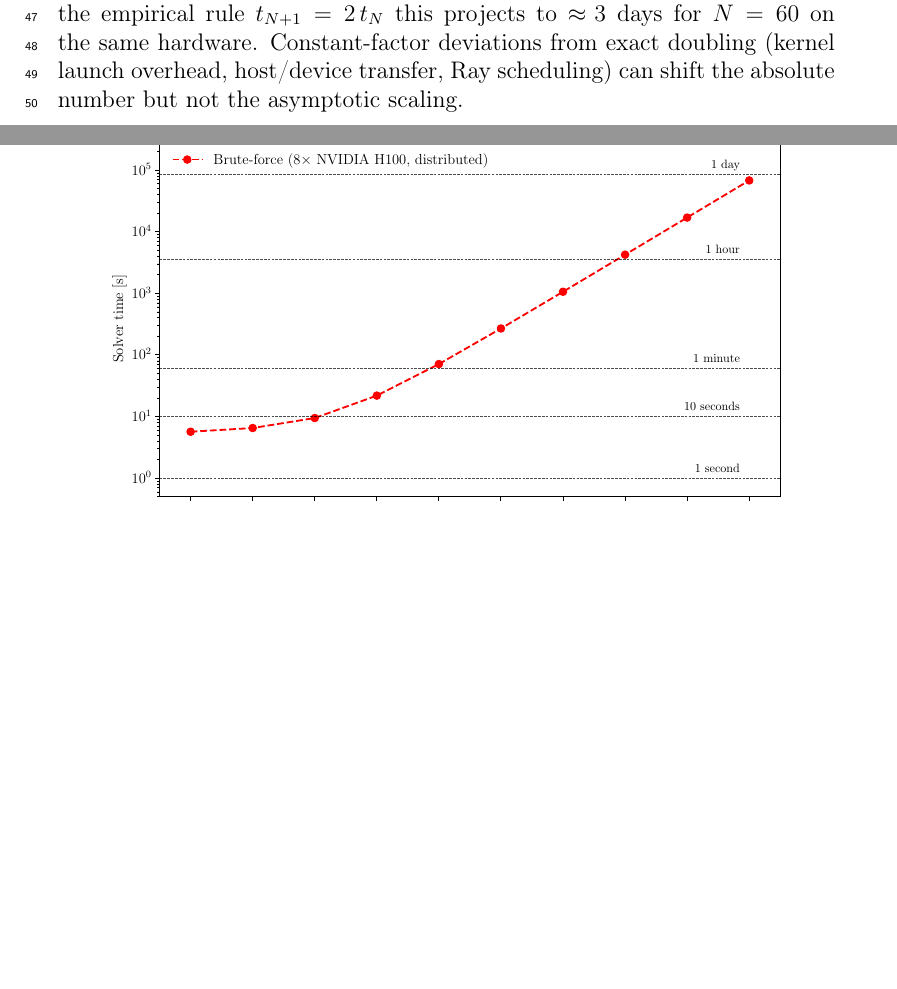
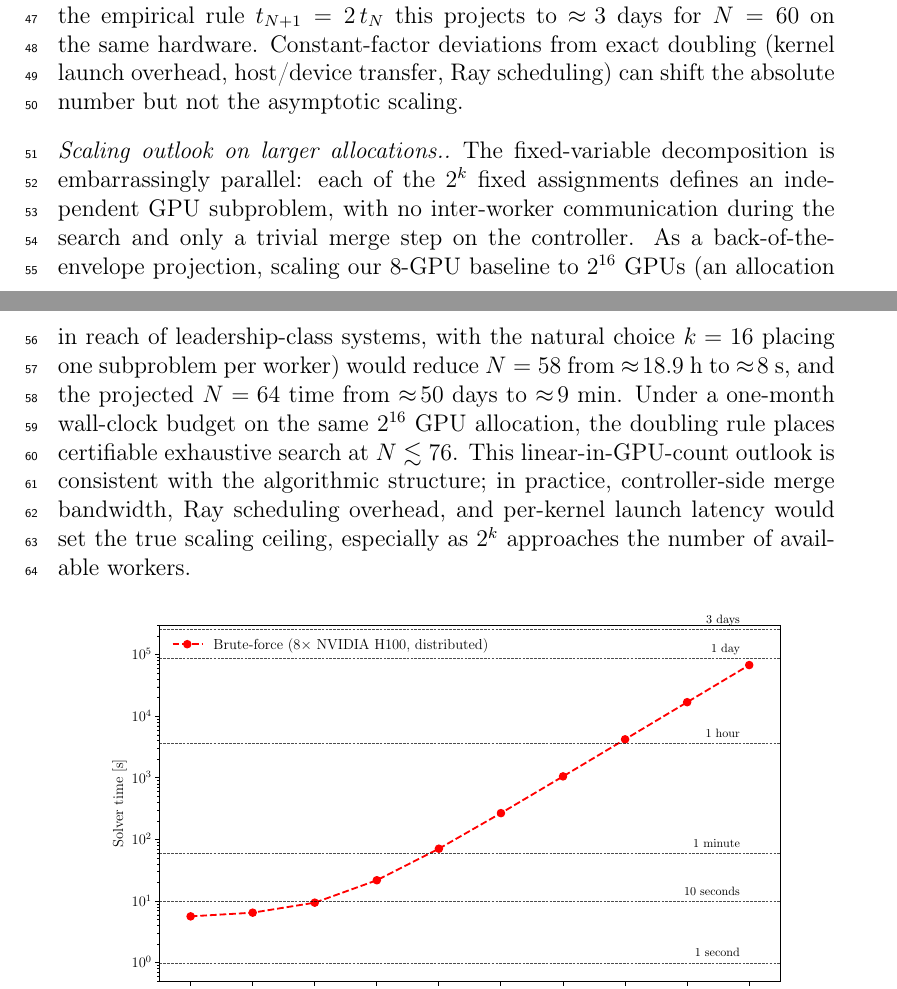
Before and after one commit to iitis/bruteforce-text, a LaTeX paper (bruteforce.tex): two parts of pages 3 and 4 of 6 before the commit and two parts of pages 3 and 4 of 7 after it, joined at a grey line, cut so that both start at the same text, the shorter picture padded with empty space. Compiled offline with pdfLaTeX.

Commit message:
add what could be achieved with large clusters

```diff
--- a/bruteforce.tex
+++ b/bruteforce.tex
@@ -180,6 +180,23 @@ same hardware. Constant-factor deviations from exact doubling (kernel launch
 overhead, host/device transfer, Ray scheduling) can shift the absolute number
 but not the asymptotic scaling.
 
+\paragraph{Scaling outlook on larger allocations.}
+The fixed-variable decomposition is embarrassingly parallel: each of the
+\(2^k\) fixed assignments defines an independent GPU subproblem, with no
+inter-worker communication during the search and only a trivial merge step on
+the controller. As a back-of-the-envelope projection, scaling our 8-GPU
+baseline to \(2^{16}\) GPUs (an allocation in reach of leadership-class
+systems, with the natural choice \(k=16\) placing one subproblem per worker)
+would reduce \(N=58\) from \(\approx\!18.9\) h to \(\approx\!8\) s, and the
+projected \(N=64\) time from \(\approx\!50\) days to \(\approx\!9\) min.
+Under a one-month wall-clock budget on the same \(2^{16}\) GPU allocation,
+the doubling rule places certifiable exhaustive search at
+\(N \lesssim 76\). This linear-in-GPU-count outlook is consistent with the
+algorithmic structure; in practice, controller-side merge bandwidth, Ray
+scheduling overhead, and per-kernel launch latency would set the true
+scaling ceiling, especially as \(2^k\) approaches the number of available
+workers.
+
 \begin{figure}[H]
 \centering
 \includegraphics[width=0.9\textwidth]{distributed.pdf}
```
